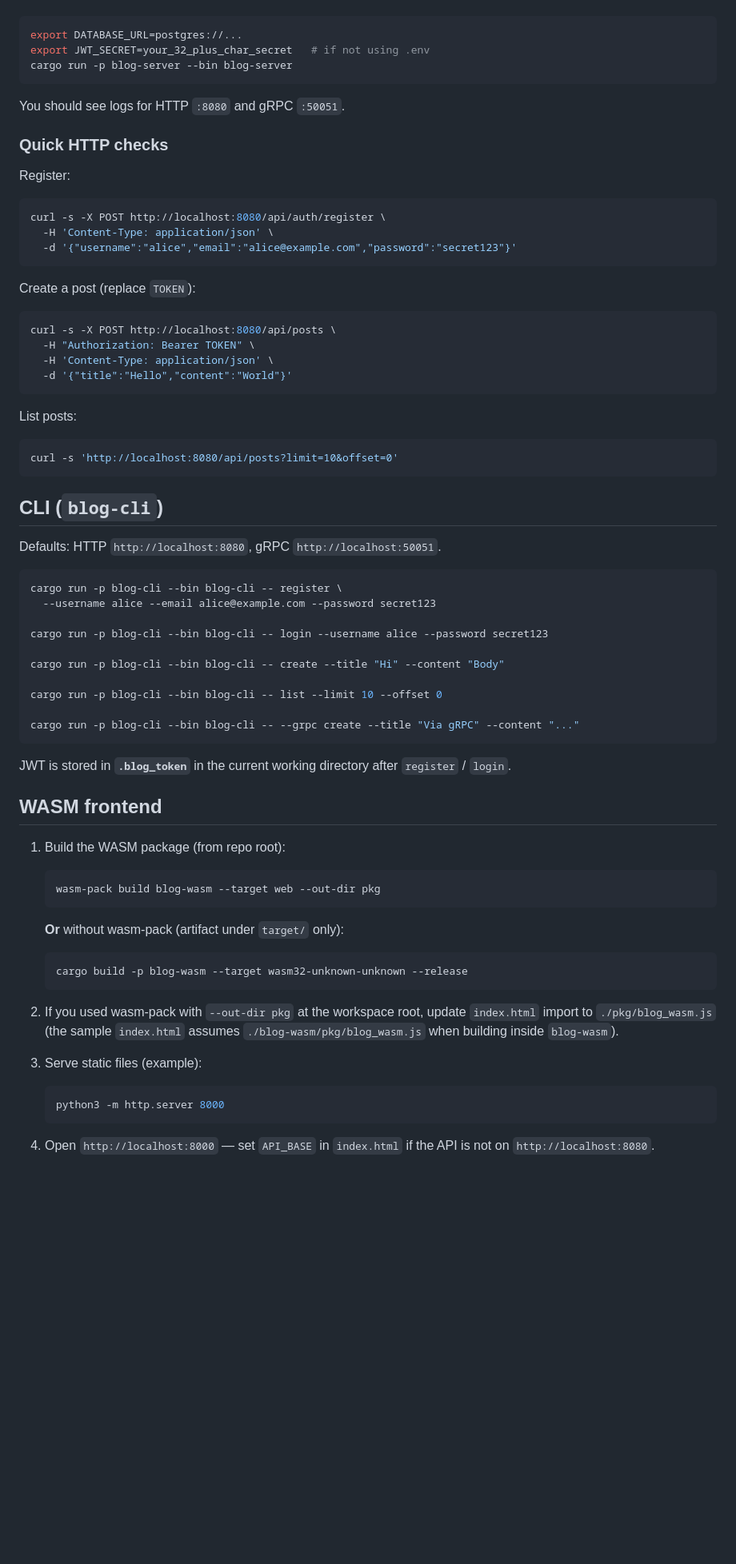
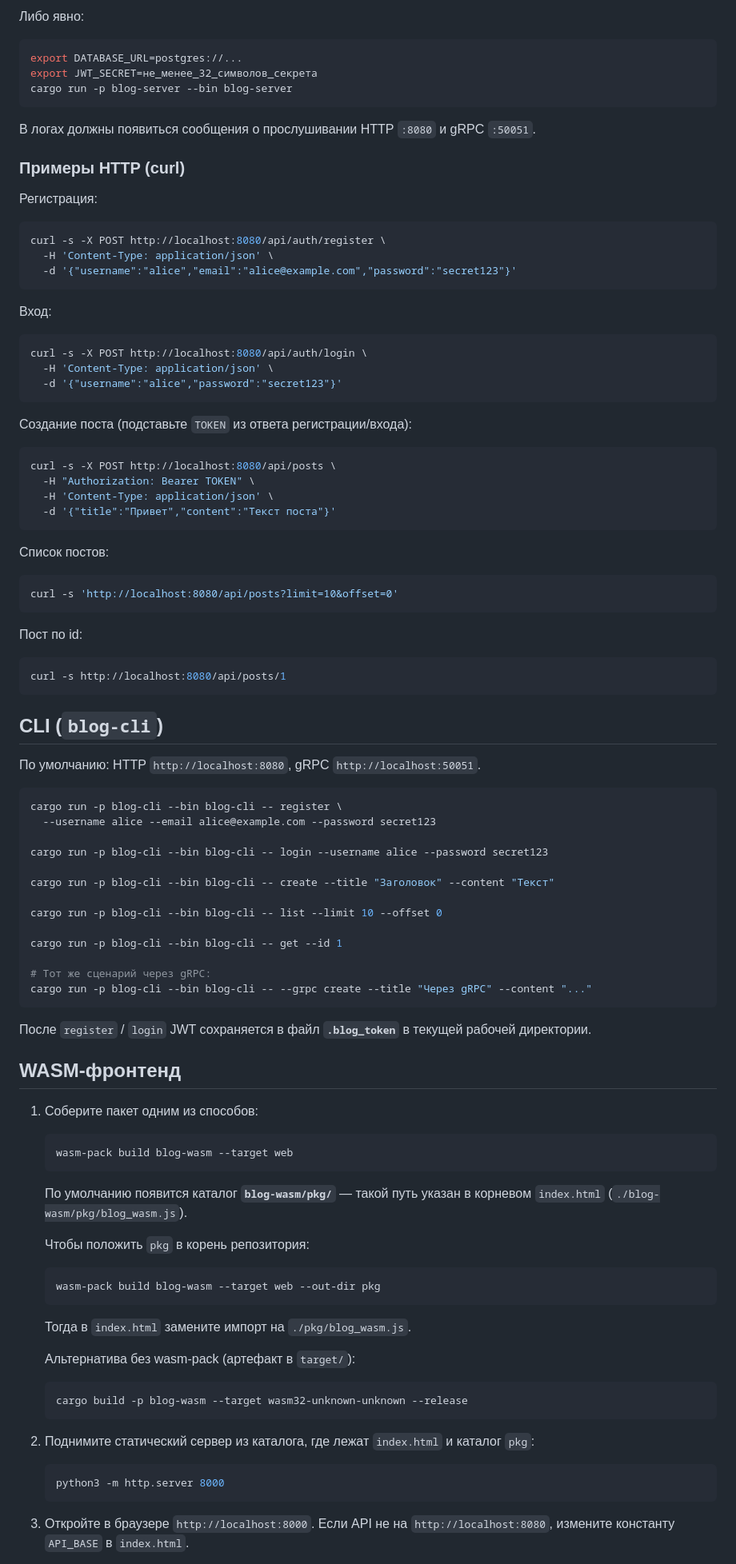
Before and after one commit to retweakr/YP_module_3_blog, a Markdown page: README.md, the part around one of its changes. Shown at 80% size. Drawn GitHub-style; blank space fills up the shorter version.

````diff
--- a/README.md
+++ b/README.md
@@ -51,15 +85,16 @@ From the repository root:
+Либо явно:
 
 ```bash
 export DATABASE_URL=postgres://...
-export JWT_SECRET=your_32_plus_char_secret   # if not using .env
+export JWT_SECRET=не_менее_32_символов_секрета
 cargo run -p blog-server --bin blog-server
 ```
 
-You should see logs for HTTP `:8080` and gRPC `:50051`.
+В логах должны появиться сообщения о прослушивании HTTP `:8080` и gRPC `:50051`.
 
-### Quick HTTP checks
+### Примеры HTTP (curl)
 
-Register:
+Регистрация:
 
 ```bash
 curl -s -X POST http://localhost:8080/api/auth/register \
@@ -67,24 +102,38 @@ curl -s -X POST http://localhost:8080/api/auth/register \
   -d '{"username":"alice","email":"alice@example.com","password":"secret123"}'
 ```
 
-Create a post (replace `TOKEN`):
+Вход:
+
+```bash
+curl -s -X POST http://localhost:8080/api/auth/login \
+  -H 'Content-Type: application/json' \
+  -d '{"username":"alice","password":"secret123"}'
+```
+
+Создание поста (подставьте `TOKEN` из ответа регистрации/входа):
 
 ```bash
 curl -s -X POST http://localhost:8080/api/posts \
   -H "Authorization: Bearer TOKEN" \
   -H 'Content-Type: application/json' \
-  -d '{"title":"Hello","content":"World"}'
+  -d '{"title":"Привет","content":"Текст поста"}'
 ```
 
-List posts:
+Список постов:
 
 ```bash
 curl -s 'http://localhost:8080/api/posts?limit=10&offset=0'
 ```
 
+Пост по id:
+
+```bash
+curl -s http://localhost:8080/api/posts/1
+```
+
 ## CLI (`blog-cli`)
 
-Defaults: HTTP `http://localhost:8080`, gRPC `http://localhost:50051`.
+По умолчанию: HTTP `http://localhost:8080`, gRPC `http://localhost:50051`.
 
 ```bash
 cargo run -p blog-cli --bin blog-cli -- register \
@@ -92,36 +141,47 @@ cargo run -p blog-cli --bin blog-cli -- register \
 
 cargo run -p blog-cli --bin blog-cli -- login --username alice --password secret123
 
-cargo run -p blog-cli --bin blog-cli -- create --title "Hi" --content "Body"
+cargo run -p blog-cli --bin blog-cli -- create --title "Заголовок" --content "Текст"
 
 cargo run -p blog-cli --bin blog-cli -- list --limit 10 --offset 0
 
-cargo run -p blog-cli --bin blog-cli -- --grpc create --title "Via gRPC" --content "..."
+cargo run -p blog-cli --bin blog-cli -- get --id 1
+
+# Тот же сценарий через gRPC:
+cargo run -p blog-cli --bin blog-cli -- --grpc create --title "Через gRPC" --content "..."
 ```
 
-JWT is stored in **`.blog_token`** in the current working directory after `register` / `login`.
+После `register` / `login` JWT сохраняется в файл **`.blog_token`** в текущей рабочей директории.
 
-## WASM frontend
+## WASM-фронтенд
 
-1. Build the WASM package (from repo root):
+1. Соберите пакет одним из способов:
+
+   ```bash
+   wasm-pack build blog-wasm --target web
+   ```
+
+   По умолчанию появится каталог **`blog-wasm/pkg/`** — такой путь указан в корневом `index.html` (`./blog-wasm/pkg/blog_wasm.js`).
+
+   Чтобы положить `pkg` в корень репозитория:
 
    ```bash
    wasm-pack build blog-wasm --target web --out-dir pkg
    ```
 
-   **Or** without wasm-pack (artifact under `target/` only):
+   Тогда в `index.html` замените импорт на `./pkg/blog_wasm.js`.
+
+   Альтернатива без wasm-pack (артефакт в `target/`):
 
    ```bash
    cargo build -p blog-wasm --target wasm32-unknown-unknown --release
    ```
 
-2. If you used wasm-pack with `--out-dir pkg` at the workspace root, update `index.html` import to `./pkg/blog_wasm.js` (the sample `index.html` assumes `./blog-wasm/pkg/blog_wasm.js` when building inside `blog-wasm`).
-
-3. Serve static files (example):
+2. Поднимите статический сервер из каталога, где лежат `index.html` и каталог `pkg`:
 
    ```bash
    python3 -m http.server 8000
    ```
 
-4. Open `http://localhost:8000` — set `API_BASE` in `index.html` if the API is not on `http://localhost:8080`.
+3. Откройте в браузере `http://localhost:8000`. Если API не на `http://localhost:8080`, измените константу `API_BASE` в `index.html`.
 
````
Also changed, not shown: other parts of README.md (+75 -37 lines).
